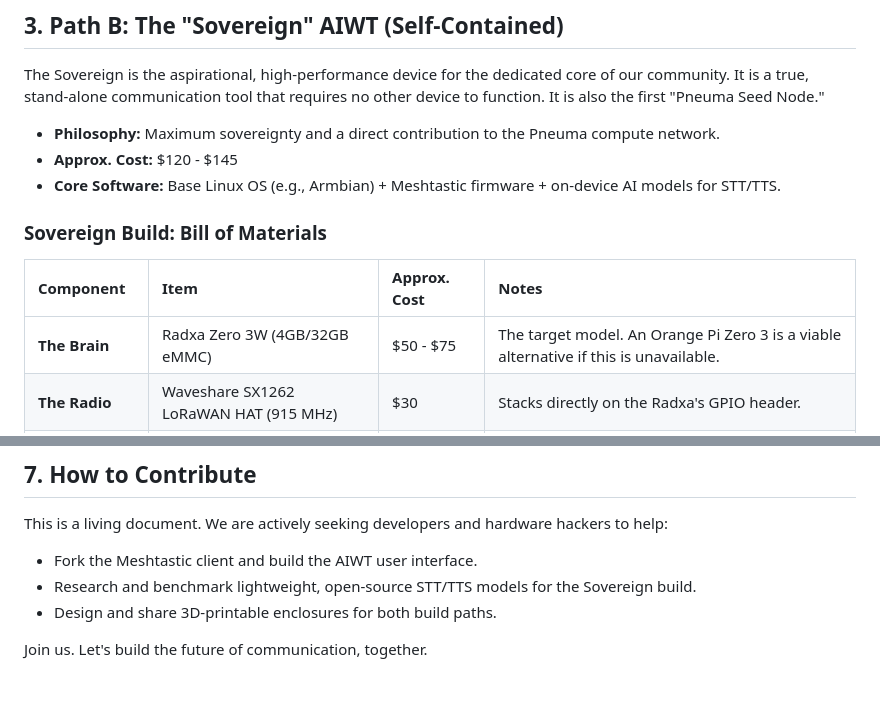
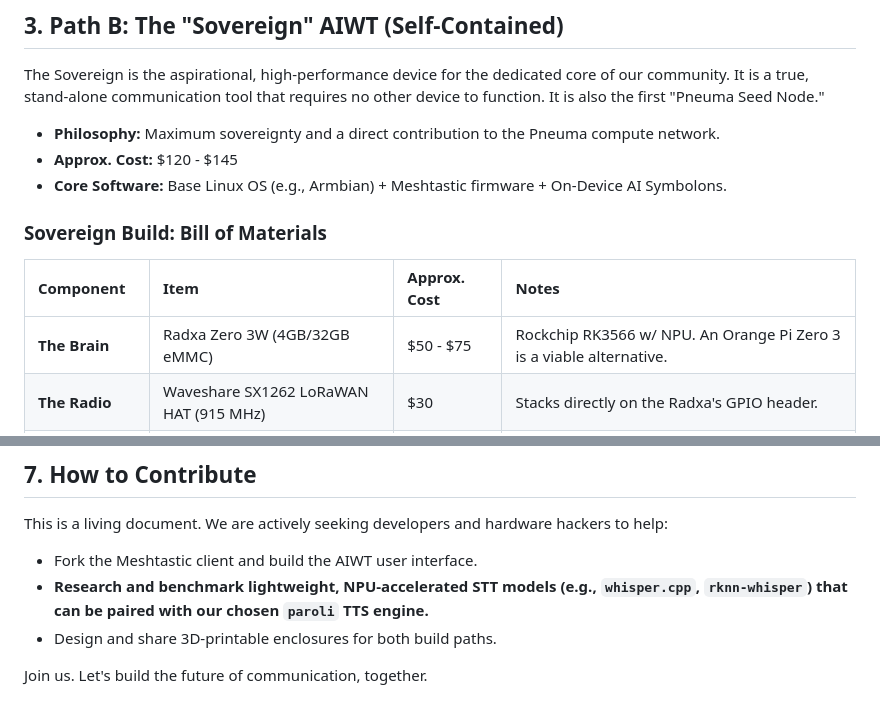
Before and after one commit to yargnad/The-Lyceum, a Markdown page: AIWT_BUILD_GUIDE.md, 2 parts joined by grey strips. Rendered like a GitHub page.

```diff
--- a/AIWT_BUILD_GUIDE.md
+++ b/AIWT_BUILD_GUIDE.md
@@ -26,13 +26,13 @@ The Sovereign is the aspirational, high-performance device for the dedicated cor
 
 * **Philosophy:** Maximum sovereignty and a direct contribution to the Pneuma compute network.
 * **Approx. Cost:** $120 - $145
-* **Core Software:** Base Linux OS (e.g., Armbian) + Meshtastic firmware + on-device AI models for STT/TTS.
+* **Core Software:** Base Linux OS (e.g., Armbian) + Meshtastic firmware + On-Device AI Symbolons.
 
 ### Sovereign Build: Bill of Materials
 
 | Component | Item | Approx. Cost | Notes |
 | :--- | :--- | :--- | :--- |
-| **The Brain** | Radxa Zero 3W (4GB/32GB eMMC) | $50 - $75 | The target model. An Orange Pi Zero 3 is a viable alternative if this is unavailable. |
+| **The Brain** | Radxa Zero 3W (4GB/32GB eMMC) | $50 - $75 | Rockchip RK3566 w/ NPU. An Orange Pi Zero 3 is a viable alternative. |
 | **The Radio** | Waveshare SX1262 LoRaWAN HAT (915 MHz) | $30 | Stacks directly on the Radxa's GPIO header. |
 | **The Display** | Waveshare 1.3inch OLED HAT | $15 | Stacks on top of the LoRa HAT. Has a **5-way joystick & 3 side buttons**. |
 | **Power System** | **Seeed Studio Lipo Rider Plus** | $15 | **CRITICAL.** This is our all-in-one USB-C charger and **5V / 2.5A** booster. |
@@ -98,7 +91,7 @@ The Waveshare OLED HAT provides a rich 8-button control scheme (a 5-way joystick
 
 This is a living document. We are actively seeking developers and hardware hackers to help:
 * Fork the Meshtastic client and build the AIWT user interface.
-* Research and benchmark lightweight, open-source STT/TTS models for the Sovereign build.
+* **Research and benchmark lightweight, NPU-accelerated STT models (e.g., `whisper.cpp`, `rknn-whisper`) that can be paired with our chosen `paroli` TTS engine.**
 * Design and share 3D-printable enclosures for both build paths.
 
 Join us. Let's build the future of communication, together.
```
Also changed, not shown: other parts of AIWT_BUILD_GUIDE.md (+14 -21 lines).
